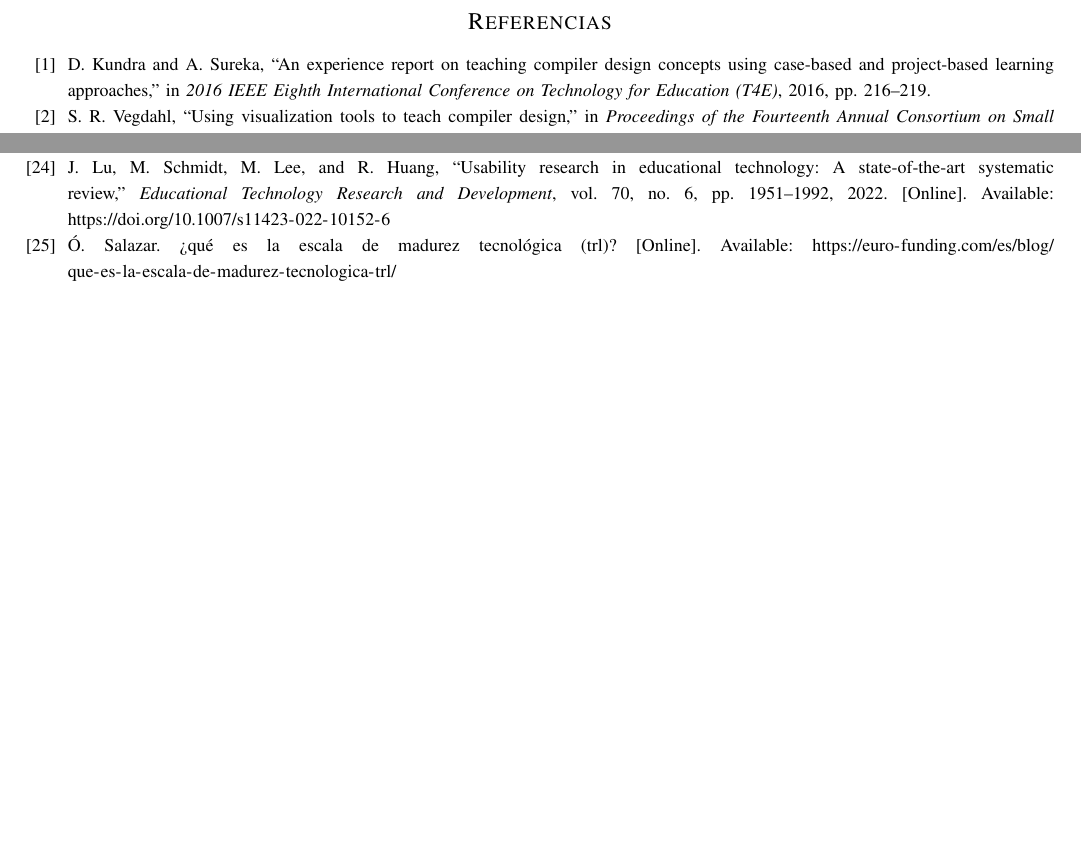
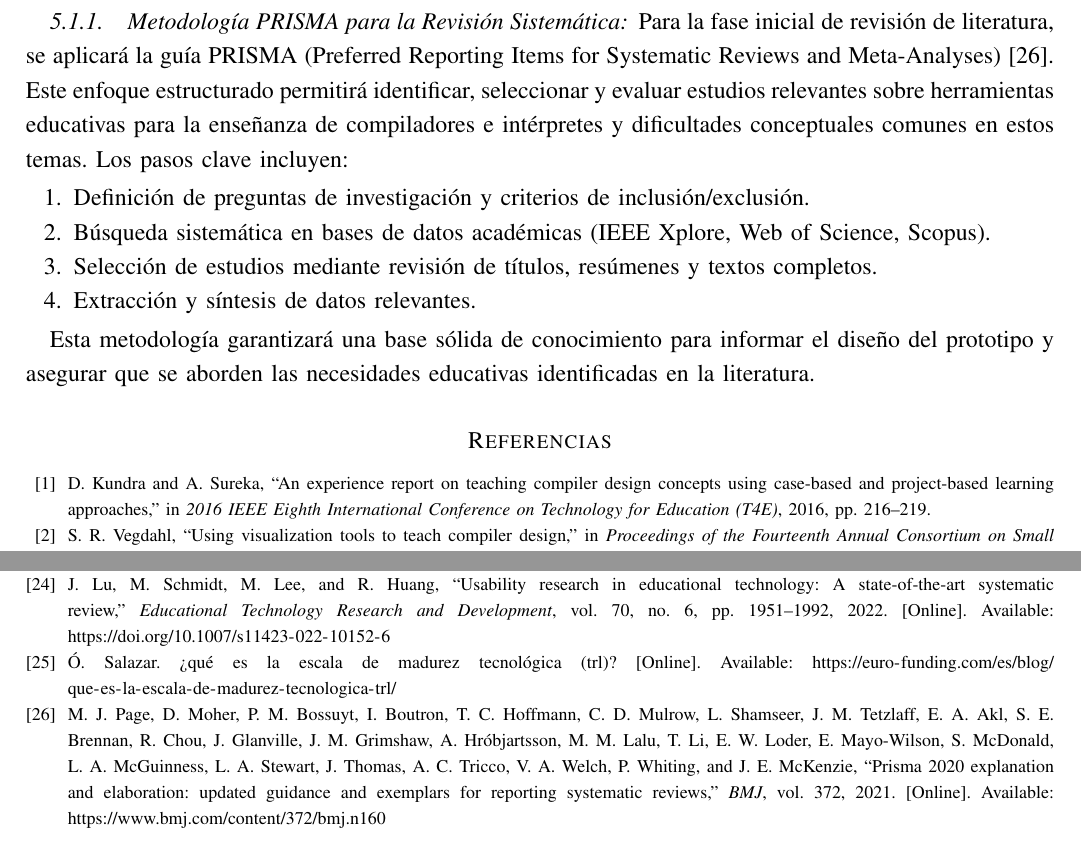
Before and after one commit to code3743/thesis-proposal, a LaTeX paper (main.tex, which reads sections/methodology.tex): two parts of pages 14 and 15 of 15, joined at a grey line, cut at the place of the change, the shorter picture padded with empty space. Compiled offline with pdfLaTeX.

Commit message:
Metodología de investigación: PRISMA

```diff
--- a/sections/methodology.tex
+++ b/sections/methodology.tex
@@ -31,3 +31,15 @@ A continuación, se presenta una tabla que resume los seis niveles de TRL, adapt
 En coherencia con el alcance definido para este trabajo de grado, el proyecto se orienta a alcanzar el TRL 6, correspondiente a un prototipo validado en un entorno relevante. Esto implica que el objetivo no es producir un sistema completamente operativo ni desplegarlo en un entorno institucional de uso permanente, sino implementar y evaluar un prototipo funcional que permita demostrar la viabilidad técnica del enfoque.
 
 Los niveles superiores se excluyen, dado que requieren validación en escenarios reales de operación, estudios longitudinales y recursos que exceden el tiempo y alcance del proyecto académico.
+
+\subsubsection{Metodología PRISMA para la Revisión Sistemática}
+
+Para la fase inicial de revisión de literatura, se aplicará la guía PRISMA (Preferred Reporting Items for Systematic Reviews and Meta-Analyses) \cite{Prisma2020}. Este enfoque estructurado permitirá identificar, seleccionar y evaluar estudios relevantes sobre herramientas educativas para la enseñanza de compiladores e intérpretes y dificultades conceptuales comunes en estos temas. Los pasos clave incluyen:
+\begin{enumerate}
+    \item Definición de preguntas de investigación y criterios de inclusión/exclusión.
+    \item Búsqueda sistemática en bases de datos académicas (IEEE Xplore, Web of Science, Scopus).
+    \item Selección de estudios mediante revisión de títulos, resúmenes y textos completos.
+    \item Extracción y síntesis de datos relevantes.
+\end{enumerate}
+
+Esta metodología garantizará una base sólida de conocimiento para informar el diseño del prototipo y asegurar que se aborden las necesidades educativas identificadas en la literatura.
```
Also changed, not shown: references.bib (+13 -0 lines), main.pdf.
